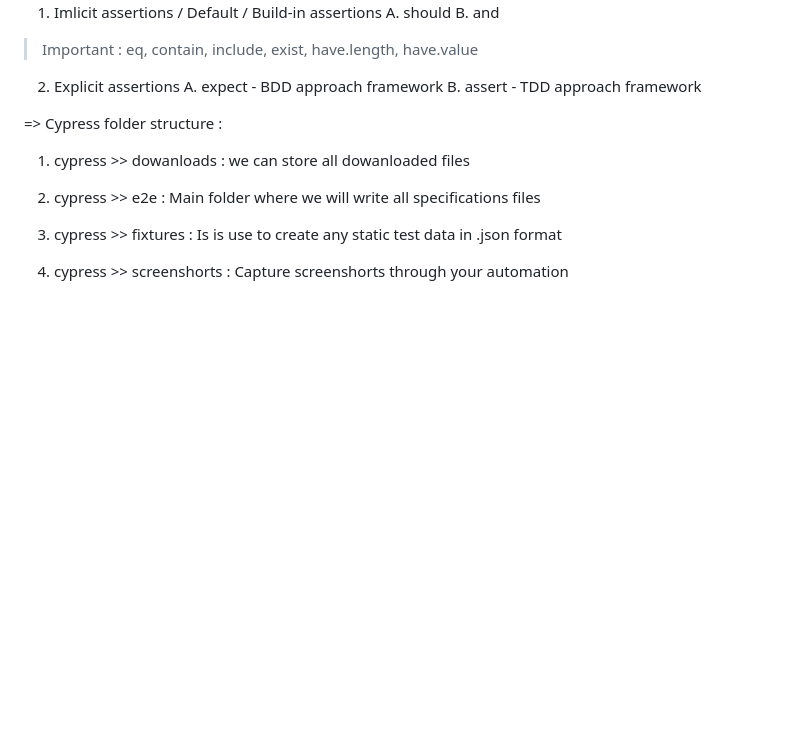
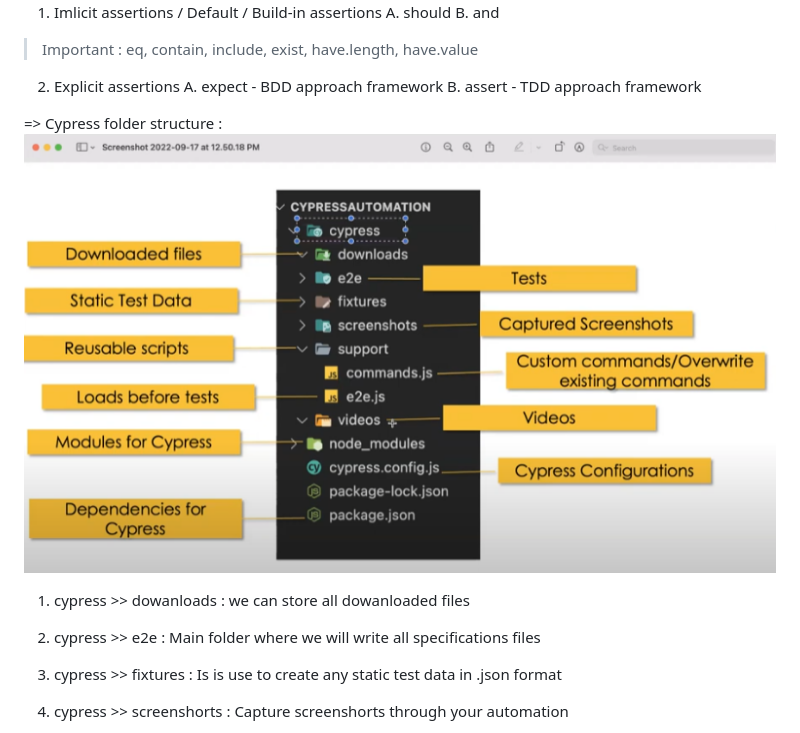
Before and after one commit to Apurba-Acharya/CYPRESSAUTOMATION, a Markdown page: README.md, the part around the change. Drawn GitHub-style; pictures changed too: ReferenceScreenshortsFolder/image-6.png (added); blank space fills up the shorter version.

```diff
--- a/README.md
+++ b/README.md
@@ -52,7 +52,7 @@ A. expect - BDD approach framework
 B. assert - TDD approach framework
 
 
-=> Cypress folder structure :
+=> Cypress folder structure :![alt text](ReferenceScreenshortsFolder/image-6.png)
 1. cypress >> dowanloads : we can store all dowanloaded files
 
 2. cypress >> e2e : Main folder where we will write all specifications files
```
Also changed, not shown: 16 other files.
